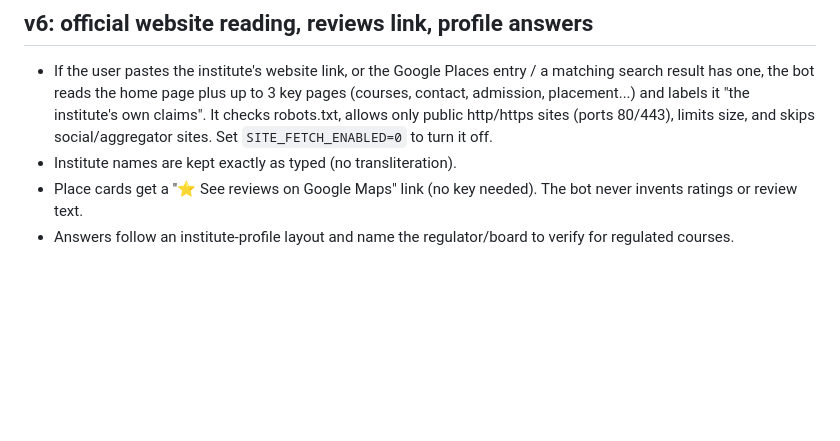
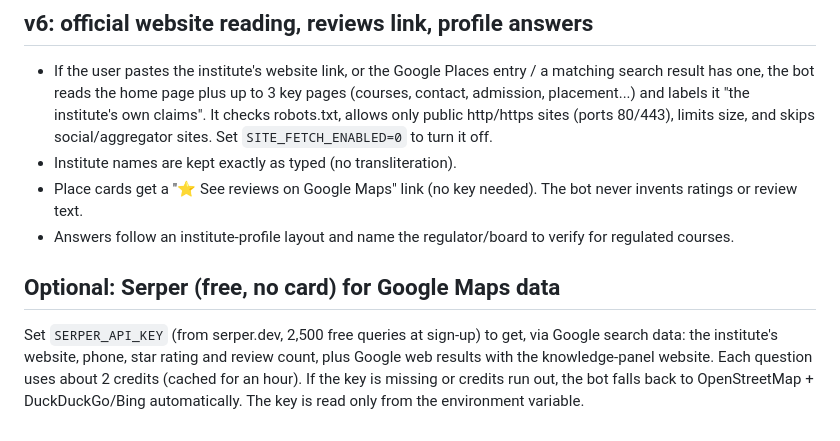
Before and after one commit to gtiacdata25-create/gemini-course-bot, a Markdown page: README.md, the part around the change. Drawn GitHub-style; blank space fills up the shorter version.

```diff
--- a/README.md
+++ b/README.md
@@ -60,3 +60,6 @@ If the new deployment fails, use GitHub's commit history to revert to the previo
 - Institute names are kept exactly as typed (no transliteration).
 - Place cards get a "⭐ See reviews on Google Maps" link (no key needed). The bot never invents ratings or review text.
 - Answers follow an institute-profile layout and name the regulator/board to verify for regulated courses.
+
+## Optional: Serper (free, no card) for Google Maps data
+Set `SERPER_API_KEY` (from serper.dev, 2,500 free queries at sign-up) to get, via Google search data: the institute's website, phone, star rating and review count, plus Google web results with the knowledge-panel website. Each question uses about 2 credits (cached for an hour). If the key is missing or credits run out, the bot falls back to OpenStreetMap + DuckDuckGo/Bing automatically. The key is read only from the environment variable.
```
